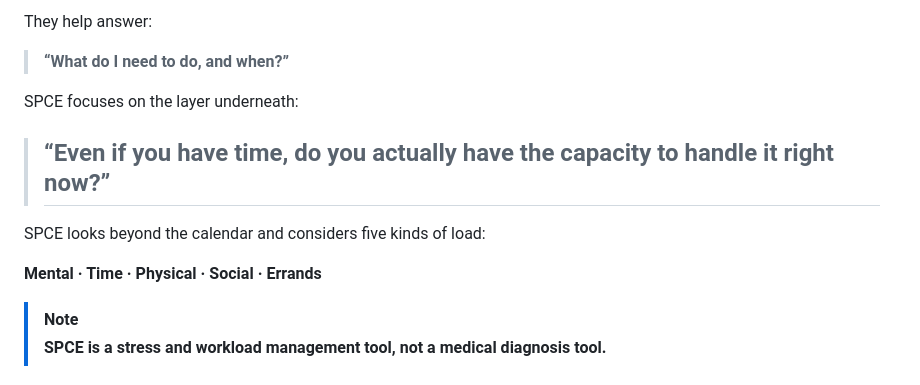
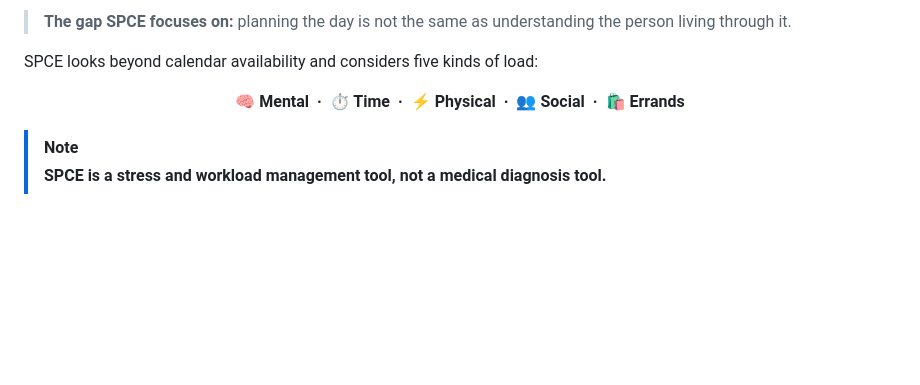
Before and after one commit to eimaanrdrie/SPCE, a Markdown page: README.md, the part around one of its changes. Rendered like a GitHub page; blank space fills up the shorter version.

Commit message:
Readme SPCE 1.2

```diff
--- a/README.md
+++ b/README.md
@@ -79,15 +120,11 @@ It is whether the student still has enough **mental, physical, social, and pract
 
-They help answer:
+> **The gap SPCE focuses on:** planning the day is not the same as understanding the person living through it.
 
-> **“What do I need to do, and when?”**
+SPCE looks beyond calendar availability and considers five kinds of load:
 
-SPCE focuses on the layer underneath:
-
-> ## **“Even if you have time, do you actually have the capacity to handle it right now?”**
-
-SPCE looks beyond the calendar and considers five kinds of load:
-
-**Mental · Time · Physical · Social · Errands**
+<p align="center">
+  <strong>🧠 Mental &nbsp;·&nbsp; ⏱️ Time &nbsp;·&nbsp; ⚡ Physical &nbsp;·&nbsp; 👥 Social &nbsp;·&nbsp; 🛍️ Errands</strong>
+</p>
 
 > [!NOTE]
 > **SPCE is a stress and workload management tool, not a medical diagnosis tool.**
```
Also changed, not shown: other parts of README.md (+43 -2 lines).
